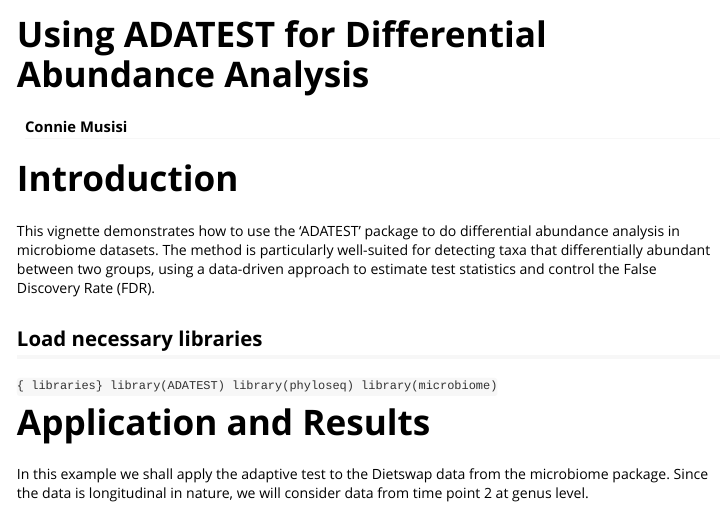
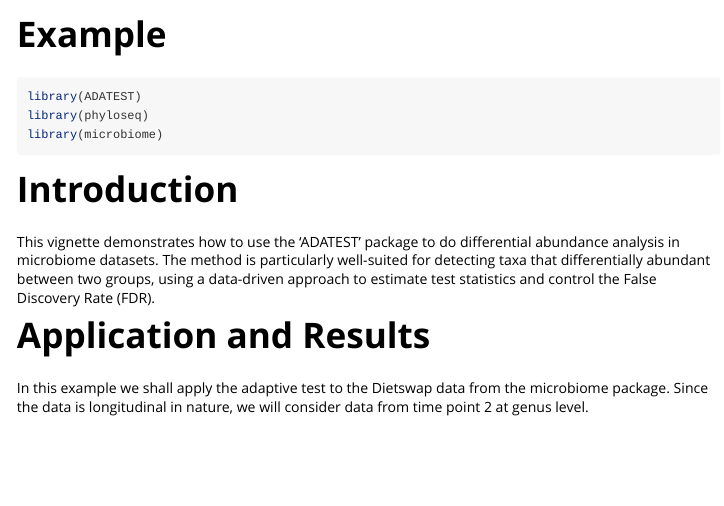
Before and after one commit to Connie-Musisi/ADATEST, an R Markdown document (doc/Example.Rmd): the page in a window 1100 px wide, from its top. Rendered offline with R 4.5, knitr and Pandoc, with nearby package versions.

Commit message:
Add files via upload

````diff
--- a/doc/Example.Rmd
+++ b/doc/Example.Rmd
@@ -1,30 +1,28 @@
 ---
-title: "Using ADATEST for Differential Abundance Analysis"
-author: "Connie Musisi"
+title: "Example"
 output: rmarkdown::html_vignette
 vignette: >
-  %\VignetteIndexEntry{Adaptive Test for DA}
+  %\VignetteIndexEntry{Example}
   %\VignetteEngine{knitr::rmarkdown}
   %\VignetteEncoding{UTF-8}
 ---
 
-```{r, echo=FALSE}
+```{r, include = FALSE}
 knitr::opts_chunk$set(
   collapse = TRUE,
   comment = "#>"
 )
 ```
 
-# Introduction
-
-This vignette demonstrates how to use the 'ADATEST' package to do differential abundance analysis in microbiome datasets. The method is particularly well-suited for detecting taxa that differentially abundant between two groups, using a data-driven approach to estimate test statistics and control the False Discovery Rate (FDR).
-
-## Load necessary libraries
-```{ libraries}
+```{r setup}
 library(ADATEST)
 library(phyloseq)
 library(microbiome)
 ```
+
+# Introduction
+
+This vignette demonstrates how to use the 'ADATEST' package to do differential abundance analysis in microbiome datasets. The method is particularly well-suited for detecting taxa that differentially abundant between two groups, using a data-driven approach to estimate test statistics and control the False Discovery Rate (FDR).
 
 # Application and Results
 
````
Also changed, not shown: doc/Example.R (+6 -1 lines), vignettes/Example.Rmd (+8 -10 lines), Meta/vignette.rds, doc/Example.html, 3 other files.
